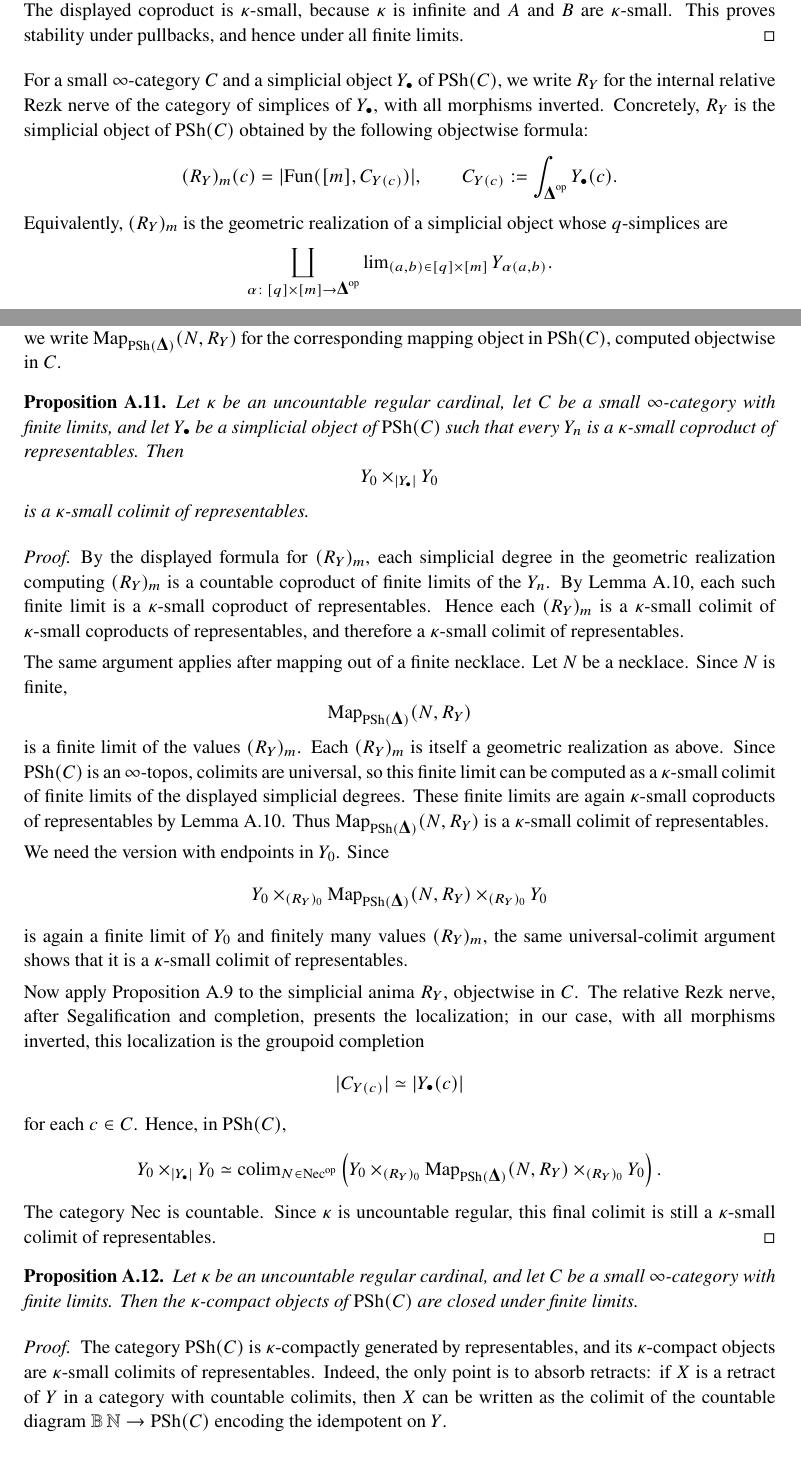
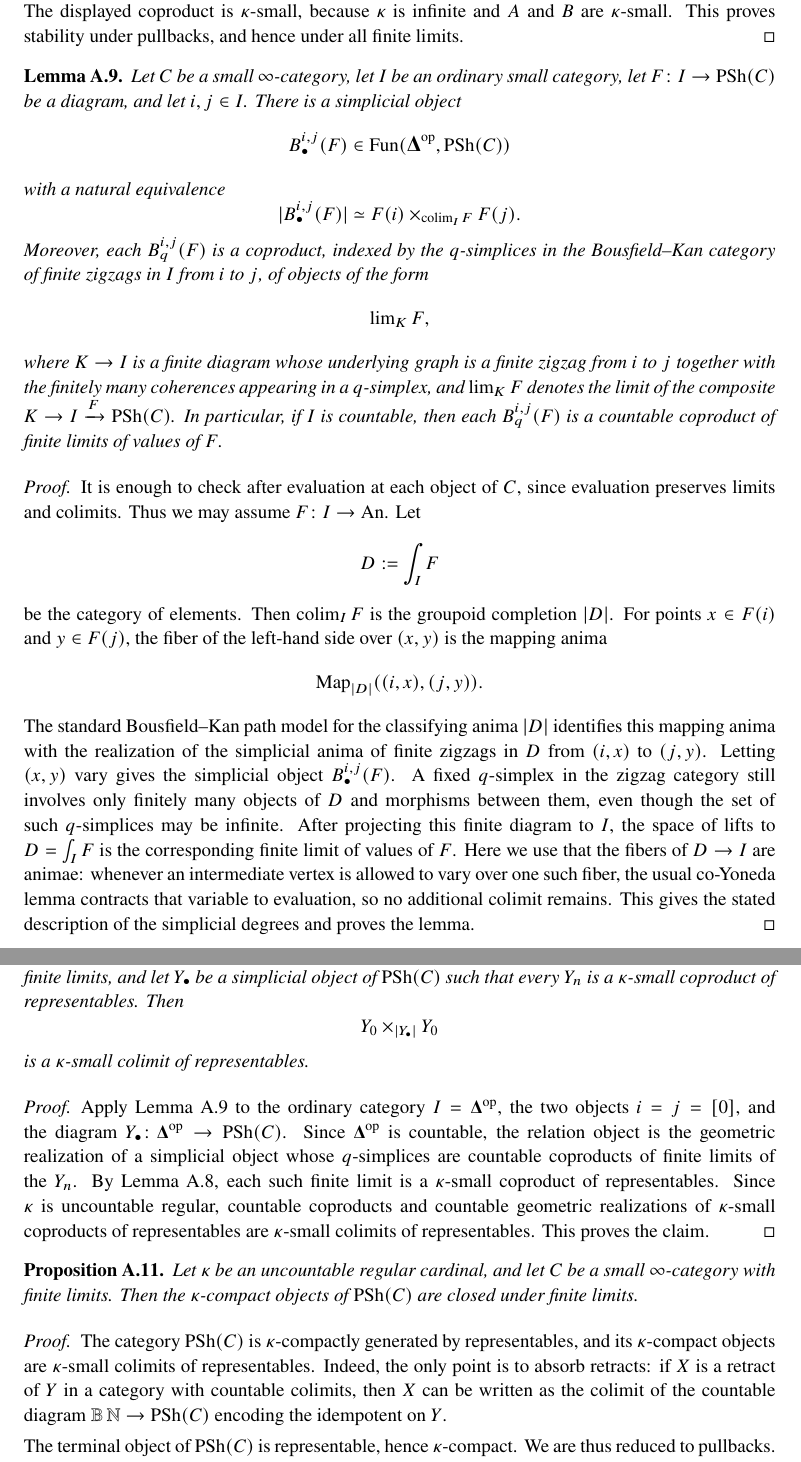
Before and after one commit to BastiaanCnossen/Gestalten, a LaTeX thesis (Gestalten Notes.tex): two parts of pages 59 and 60 of 62 before the commit and two parts of pages 59 and 60 of 61 after it, joined at a grey line, cut so that both start at the same text. Compiled offline with pdfLaTeX.

Commit message:
Fix of proof

```diff
--- a/Gestalten Notes.tex
+++ b/Gestalten Notes.tex
@@ -2535,28 +2484,60 @@
 		all finite limits.
 	\end{proof}
 
-	For a small $\infty$-category $C$ and a simplicial object
-	$Y_{\bullet}$ of $\PSh(C)$, we write $R_Y$ for the internal relative
-	Rezk nerve of the category of simplices of $Y_{\bullet}$, with all
-	morphisms inverted. Concretely, $R_Y$ is the simplicial object of
-	$\PSh(C)$ obtained by the following objectwise formula:
-	\[
-		(R_Y)_m(c)
-		=
-		\abs{\Fun([m],C_{Y(c)})},
-		\qquad
-		C_{Y(c)}:=\int_{\simp\catop} Y_{\bullet}(c).
-	\]
-	Equivalently, $(R_Y)_m$ is the geometric realization of a simplicial
-	object whose $q$-simplices are
-	\[
-		\coprod_{\alpha\colon [q]\times [m]\to \simp\catop}
-		\lim_{(a,b)\in [q]\times [m]} Y_{\alpha(a,b)}.
-	\]
-	The coproduct is indexed by a countable set, and the limit is finite.
-	When $N$ is a finite simplicial set, we write
-	$\Map_{\PSh(\simp)}(N,R_Y)$ for the corresponding mapping object in
-	$\PSh(C)$, computed objectwise in $C$.
+	\begin{lemma}\label[lemma]{lem:Two_Sided_Bar_Relation_Object}
+		Let $C$ be a small $\infty$-category, let $I$ be an ordinary small
+		category, let $F\colon I \to \PSh(C)$ be a diagram, and let
+		$i,j\in I$. There is a simplicial object
+		\[
+			B^{i,j}_{\bullet}(F)\in \Fun(\simp\catop,\PSh(C))
+		\]
+		with a natural equivalence
+		\[
+			\abs{B^{i,j}_{\bullet}(F)}
+			\simeq
+			F(i)\times_{\colim_I F}F(j).
+		\]
+		Moreover, each $B^{i,j}_q(F)$ is a coproduct, indexed by the
+		$q$-simplices in the Bousfield--Kan category of finite zigzags in
+		$I$ from $i$ to $j$, of objects of the form
+		\[
+			\lim_{K} F,
+		\]
+		where $K\to I$ is a finite diagram whose underlying graph is a finite
+		zigzag from $i$ to $j$ together with the finitely many coherences
+		appearing in a $q$-simplex, and $\lim_K F$ denotes the limit of the
+		composite $K\to I\xrightarrow{F}\PSh(C)$. In particular, if $I$ is
+		countable, then each $B^{i,j}_q(F)$ is a countable coproduct of finite
+		limits of values of $F$.
+	\end{lemma}
+	\begin{proof}
+		It is enough to check after evaluation at each object of $C$, since
+		evaluation preserves limits and colimits. Thus we may assume
+		$F\colon I\to\An$. Let
+		\[
+			D:=\int_I F
+		\]
+		be the category of elements. Then $\colim_I F$ is the groupoid
+		completion $\abs{D}$. For points $x\in F(i)$ and $y\in F(j)$, the
+		fiber of the left-hand side over $(x,y)$ is the mapping anima
+		\[
+			\Map_{\abs{D}}((i,x),(j,y)).
+		\]
+		The standard Bousfield--Kan path model for the classifying anima
+		$\abs{D}$ identifies this mapping anima with the realization of the
+		simplicial anima of finite zigzags in $D$ from $(i,x)$ to $(j,y)$.
+		Letting $(x,y)$ vary gives the simplicial object
+		$B^{i,j}_{\bullet}(F)$. A fixed $q$-simplex in the zigzag category
+		still involves only finitely many objects of $D$ and morphisms between
+		them, even though the set of such $q$-simplices may be infinite. After
+		projecting this finite diagram to $I$, the space of lifts to
+		$D=\int_I F$ is the corresponding finite limit of values of $F$. Here
+		we use that the fibers of $D\to I$ are animae: whenever an intermediate
+		vertex is allowed to vary over one such fiber, the usual co-Yoneda
+		lemma contracts that variable to evaluation, so no additional colimit
+		remains. This gives the stated description of the simplicial degrees
+		and proves the lemma.
+	\end{proof}
 
 	\begin{proposition}\label[proposition]{prop:Relation_Object_Kappa_Small_Colimit}
 		Let $\kappa$ be an uncountable regular cardinal, let $C$ be a small
@@ -2569,60 +2550,17 @@
 		is a $\kappa$-small colimit of representables.
 	\end{proposition}
 	\begin{proof}
-		By the displayed formula for $(R_Y)_m$, each simplicial degree in the
-		geometric realization computing $(R_Y)_m$ is a countable coproduct of
+		Apply \Cref{lem:Two_Sided_Bar_Relation_Object} to the ordinary
+		category $I=\simp\catop$, the two objects $i=j=[0]$, and the diagram
+		$Y_{\bullet}\colon \simp\catop\to\PSh(C)$. Since $\simp\catop$ is
+		countable, the relation object is the geometric realization of a
+		simplicial object whose $q$-simplices are countable coproducts of
 		finite limits of the $Y_n$. By
 		\Cref{lem:Finite_Limits_Kappa_Coproducts_Representables}, each such
-		finite limit is a $\kappa$-small coproduct of representables. Hence
-		each $(R_Y)_m$ is a $\kappa$-small colimit of $\kappa$-small
-		coproducts of representables, and therefore a $\kappa$-small colimit
-		of representables.
-
-		The same argument applies after mapping out of a finite necklace. Let
-		$N$ be a necklace. Since $N$ is finite,
-		\[
-			\Map_{\PSh(\simp)}(N,R_Y)
-		\]
-		is a finite limit of the values $(R_Y)_m$. Each $(R_Y)_m$ is itself a
-		geometric realization as above. Since $\PSh(C)$ is an $\infty$-topos,
-		colimits are universal, so this finite limit can be computed as a
-		$\kappa$-small colimit of finite limits of the displayed simplicial
-		degrees. These finite limits are again $\kappa$-small coproducts of
-		representables by
-		\Cref{lem:Finite_Limits_Kappa_Coproducts_Representables}. Thus
-		$\Map_{\PSh(\simp)}(N,R_Y)$ is a $\kappa$-small colimit of
-		representables.
-
-		We need the version with endpoints in $Y_0$. Since
-		\[
-			Y_0\times_{(R_Y)_0}\Map_{\PSh(\simp)}(N,R_Y)\times_{(R_Y)_0}Y_0
-		\]
-		is again a finite limit of $Y_0$ and finitely many values $(R_Y)_m$,
-		the same universal-colimit argument shows that it is a
-		$\kappa$-small colimit of representables.
-
-		Now apply \Cref{prop:BS_Mapping_Anima_Formula} to the simplicial anima
-		$R_Y$, objectwise in $C$. The relative Rezk nerve, after
-		Segalification and completion, presents the localization; in our case,
-		with all morphisms inverted, this localization is the groupoid
-		completion
-		\[
-			\abs{C_{Y(c)}}\simeq \abs{Y_{\bullet}(c)}
-		\]
-		for each $c\in C$. Hence, in $\PSh(C)$,
-		\[
-			Y_0\times_{\abs{Y_{\bullet}}}Y_0
-			\simeq
-			\colim_{N\in \mathrm{Nec}\catop}
-			\left(
-			Y_0\times_{(R_Y)_0}
-			\Map_{\PSh(\simp)}(N,R_Y)
-			\times_{(R_Y)_0}Y_0
-			\right).
-		\]
-		The category $\mathrm{Nec}$ is countable. Since $\kappa$ is
-		uncountable regular, this final colimit is still a $\kappa$-small
-		colimit of representables.
+		finite limit is a $\kappa$-small coproduct of representables. Since
+		$\kappa$ is uncountable regular, countable coproducts and countable
+		geometric realizations of $\kappa$-small coproducts of representables
+		are $\kappa$-small colimits of representables. This proves the claim.
 	\end{proof}
 
 	\begin{proposition}\label[proposition]{prop:Kappa_Compact_Presheaves_Finite_Limits}
```
Also changed, not shown: Gestalten Notes.pdf, Gestalten Notes.tex (51 more changed lines).
